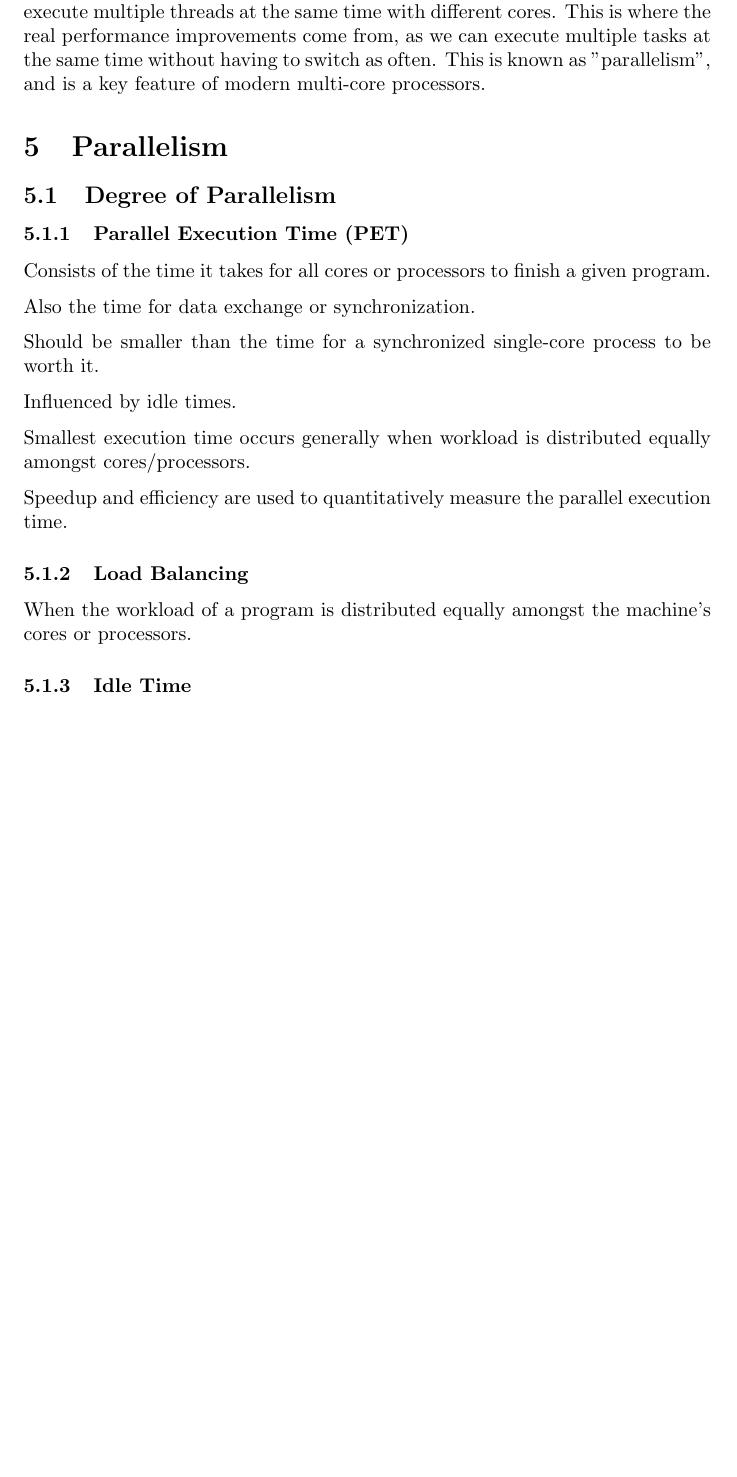
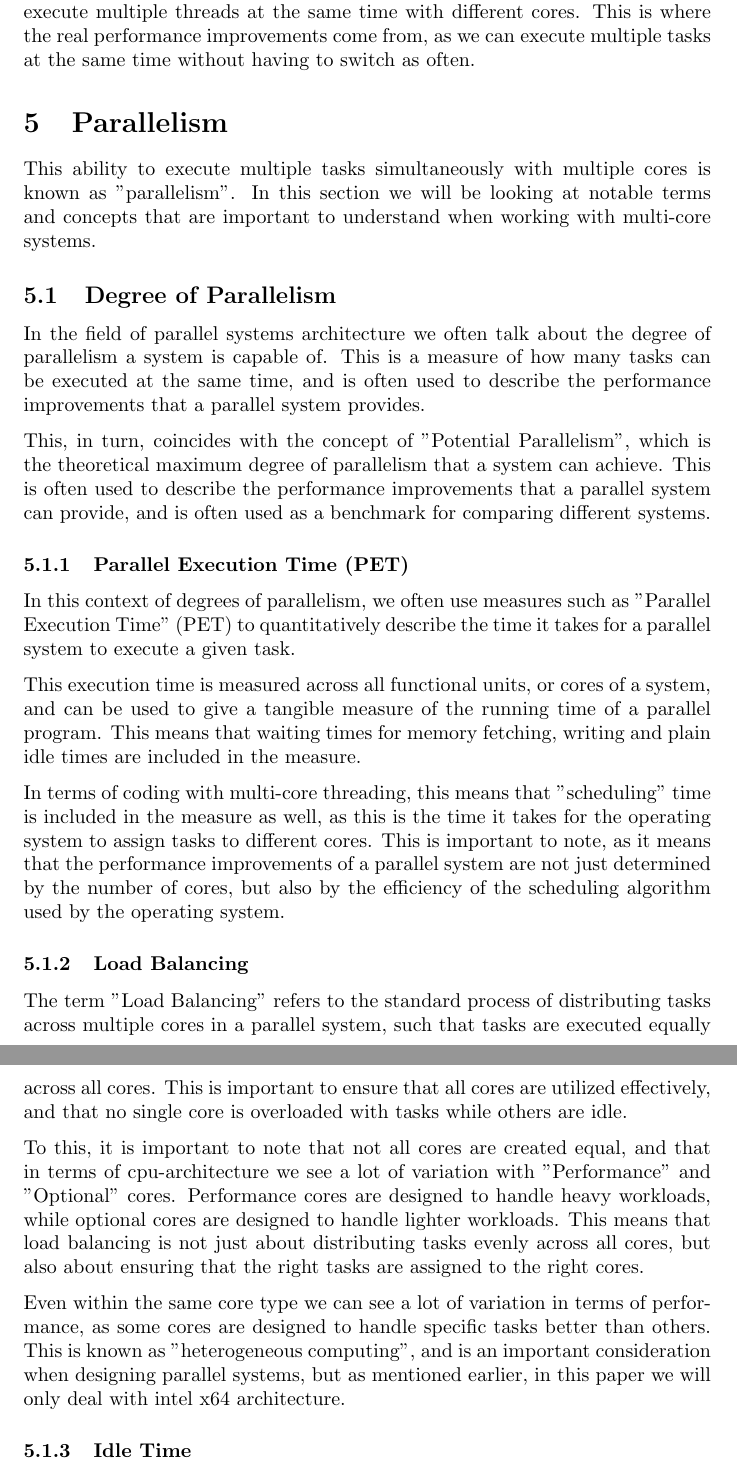
Before and after one commit to X1las/AsSynergy, a LaTeX paper (report/main.tex): part of page 8 of 12 before the commit and two parts of pages 8 and 9 of 13 after it, the two joined at a grey line, cut so that both start at the same text, the shorter picture padded with empty space. Compiled offline with pdfLaTeX.

Commit message:
updated report

```diff
--- a/report/main.tex
+++ b/report/main.tex
@@ -123,27 +123,31 @@ Threading is a way of executing multiple different tasks at the same time in a c
 
 This process of suspending threads is what allows for the illusion of concurrency, allowing the operating system to seemingly execute multiple threads at the same time by switching back and forth rapidly between tasks. This is known as "context switching", and is a key feature of modern operating systems, making even a single core processing system capable of multi-tasking.
 
-This is not to be confused with multi-core processing, which is the ability to execute multiple threads at the same time with different cores. This is where the real performance improvements come from, as we can execute multiple tasks at the same time without having to switch as often. This is known as "parallelism", and is a key feature of modern multi-core processors.
+This is not to be confused with multi-core processing, which is the ability to execute multiple threads at the same time with different cores. This is where the real performance improvements come from, as we can execute multiple tasks at the same time without having to switch as often.
 
 \section{Parallelism}
+This ability to execute multiple tasks simultaneously with multiple cores is known as "parallelism". In this section we will be looking at notable terms and concepts that are important to understand when working with multi-core systems.
 \subsection{Degree of Parallelism}
+
+In the field of parallel systems architecture we often talk about the degree of parallelism a system is capable of. This is a measure of how many tasks can be executed at the same time, and is often used to describe the performance improvements that a parallel system provides.
+
+This, in turn, coincides with the concept of "Potential Parallelism", which is the theoretical maximum degree of parallelism that a system can achieve. This is often used to describe the performance improvements that a parallel system can provide, and is often used as a benchmark for comparing different systems.
+
 \subsubsection{Parallel Execution Time (PET)}
 
-Consists of the time it takes for all cores or processors to finish a given program.
+In this context of degrees of parallelism, we often use measures such as "Parallel Execution Time" (PET) to quantitatively describe the time it takes for a parallel system to execute a given task.
 
-Also the time for data exchange or synchronization.
+This execution time is measured across all functional units, or cores of a system, and can be used to give a tangible measure of the running time of a parallel program. This means that waiting times for memory fetching, writing and plain idle times are included in the measure.
 
-Should be smaller than the time for a synchronized single-core process to be worth it.
-
-Influenced by idle times.
-
-Smallest execution time occurs generally when workload is distributed equally amongst cores/processors.
-
-Speedup and efficiency are used to quantitatively measure the parallel execution time.
+In terms of coding with multi-core threading, this means that "scheduling" time is included in the measure as well, as this is the time it takes for the operating system to assign tasks to different cores. This is important to note, as it means that the performance improvements of a parallel system are not just determined by the number of cores, but also by the efficiency of the scheduling algorithm used by the operating system.
 
 \subsubsection{Load Balancing}
 
-When the workload of a program is distributed equally amongst the machine's cores or processors.
+The term "Load Balancing" refers to the standard process of distributing tasks across multiple cores in a parallel system, such that tasks are executed equally across all cores. This is important to ensure that all cores are utilized effectively, and that no single core is overloaded with tasks while others are idle.
+
+To this, it is important to note that not all cores are created equal, and that in terms of cpu-architecture we see a lot of variation with "Performance" and "Optional" cores. Performance cores are designed to handle heavy workloads, while optional cores are designed to handle lighter workloads. This means that load balancing is not just about distributing tasks evenly across all cores, but also about ensuring that the right tasks are assigned to the right cores.
+
+Even within the same core type we can see a lot of variation in terms of performance, as some cores are designed to handle specific tasks better than others. This is known as "heterogeneous computing", and is an important consideration when designing parallel systems, but as mentioned earlier, in this paper we will only deal with intel x64 architecture.
 
 \subsubsection{Idle Time}
 
```
Also changed, not shown: report/main.tex (6 more changed lines), 1 other file.
